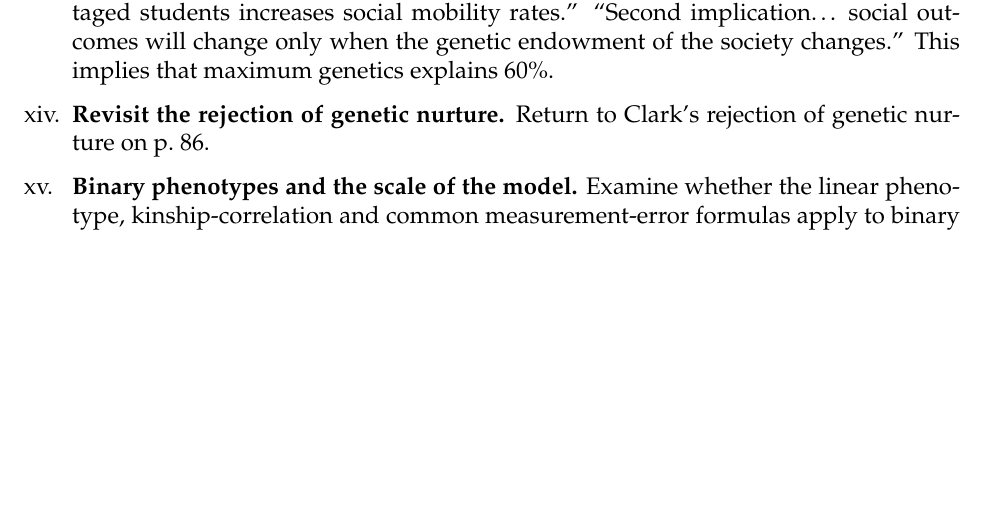
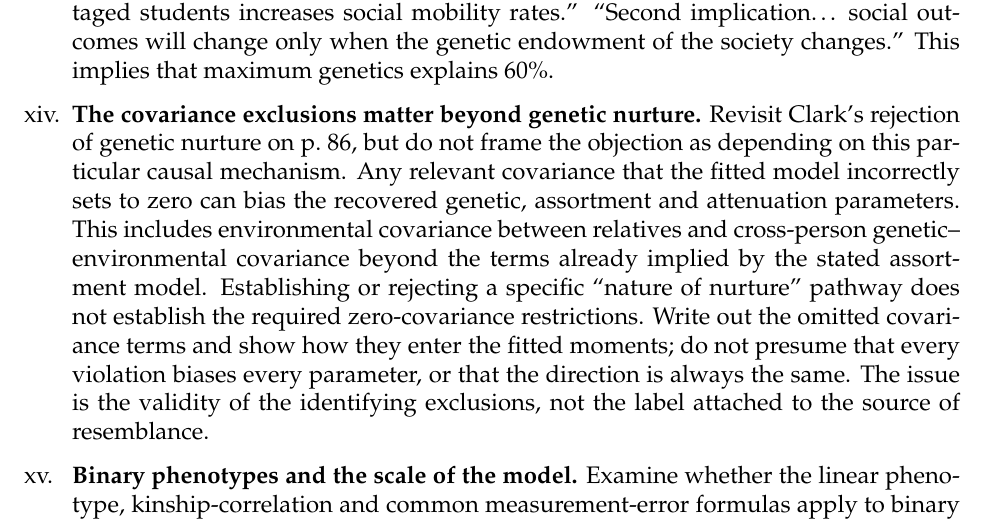
Before and after one commit to dacesarini/ClarkEJWReview, a LaTeX document (main.tex): part of page 31 of 31 before the commit and part of page 31 of 32 after it, cut so that both start at the same text, the shorter picture padded with empty space. Compiled offline with pdfLaTeX.

Commit message:
Clarify covariance exclusions beyond genetic nurture

```diff
--- a/main.tex
+++ b/main.tex
@@ -617,8 +617,20 @@ is a belief that boosting years of education by less advantaged students
 increases social mobility rates.'' ``Second implication\ldots\ social
 outcomes will change only when the genetic endowment of the society
 changes.'' This implies that maximum genetics explains 60\%.
-\item \textbf{Revisit the rejection of genetic nurture.}
-Return to Clark's rejection of genetic nurture on p.~86.
+\item \textbf{The covariance exclusions matter beyond genetic nurture.}
+Revisit Clark's rejection of genetic nurture on p.~86, but do not frame
+the objection as depending on this particular causal mechanism. Any
+relevant covariance that the fitted model incorrectly sets to zero can
+bias the recovered genetic, assortment and attenuation parameters.
+This includes environmental covariance between relatives and
+cross-person genetic--environmental covariance beyond the terms already
+implied by the stated assortment model. Establishing or rejecting a
+specific ``nature of nurture'' pathway does not establish the required
+zero-covariance restrictions. Write out the omitted covariance terms and
+show how they enter the fitted moments; do not presume that every
+violation biases every parameter, or that the direction is always the
+same. The issue is the validity of the identifying exclusions, not the
+label attached to the source of resemblance.
 
 \item \textbf{Binary phenotypes and the scale of the model.}
 Examine whether the linear phenotype, kinship-correlation and common
```
